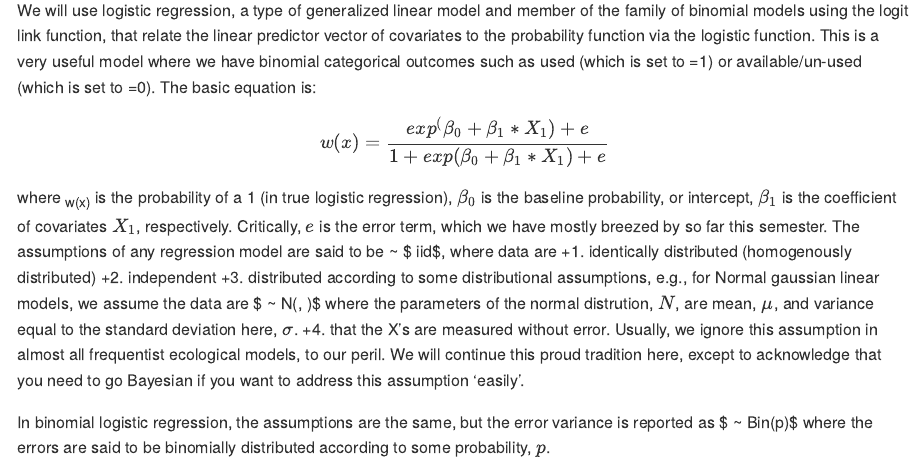
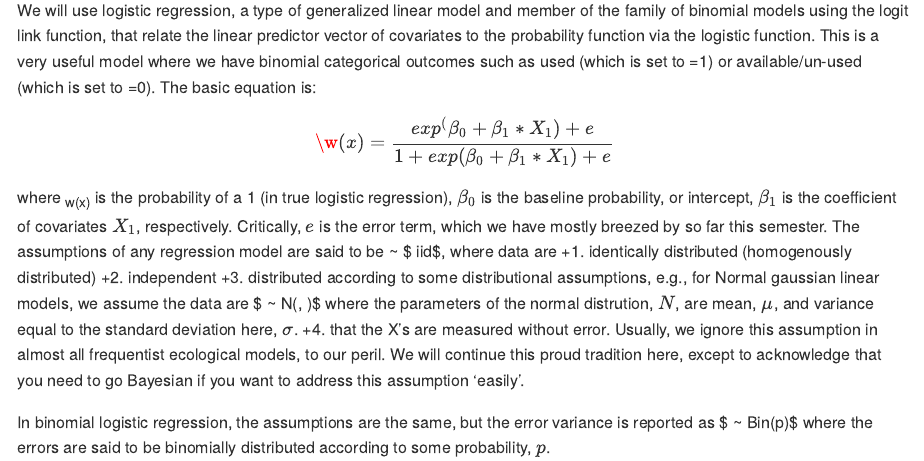
Before and after one commit to annakurtin/Lab5, an R Markdown document (README.Rmd): the page in a window 1100 px wide, from 1920 px down. Rendered offline with R 4.5, knitr and Pandoc, with nearby package versions; long lines of code are wrapped.

Commit message:
md equation

````diff
--- a/README.Rmd
+++ b/README.Rmd
@@ -50,7 +50,10 @@ table(wolfkde$pack, wolfkde$used)
 
 We will use logistic regression, a type of generalized linear model and member of the family of binomial models using the logit link function, that relate the linear predictor vector of covariates to the probability function via the logistic function. This is a very useful model where we have binomial categorical outcomes such as used (which is set to =1) or available/un-used (which is set to =0). The basic equation is:
 
-$$w(x) = \frac{exp^(\beta_ 0+\beta_ 1*X_ 1) + e}{1 + exp(\beta_ 0+\beta_ 1*X_ 1) + e}$$
+```math
+\w(x) = \frac{exp^(\beta_ 0+\beta_ 1*X_ 1) + e}{1 + exp(\beta_ 0+\beta_ 1*X_ 1) + e}
+
+```
 
 where ~w(x)~ is the probability of a 1 (in true logistic regression), $\beta_0$ is the baseline probability, or intercept, $\beta_1$ is the coefficient of covariates $X_1$, respectively. Critically, $e$ is the error term, which we have mostly breezed by so far this semester.  The assumptions of any regression model are said to be ~ $ iid$, where data are
 +1. identically distributed (homogenously distributed)
````
Also changed, not shown: README.md.
